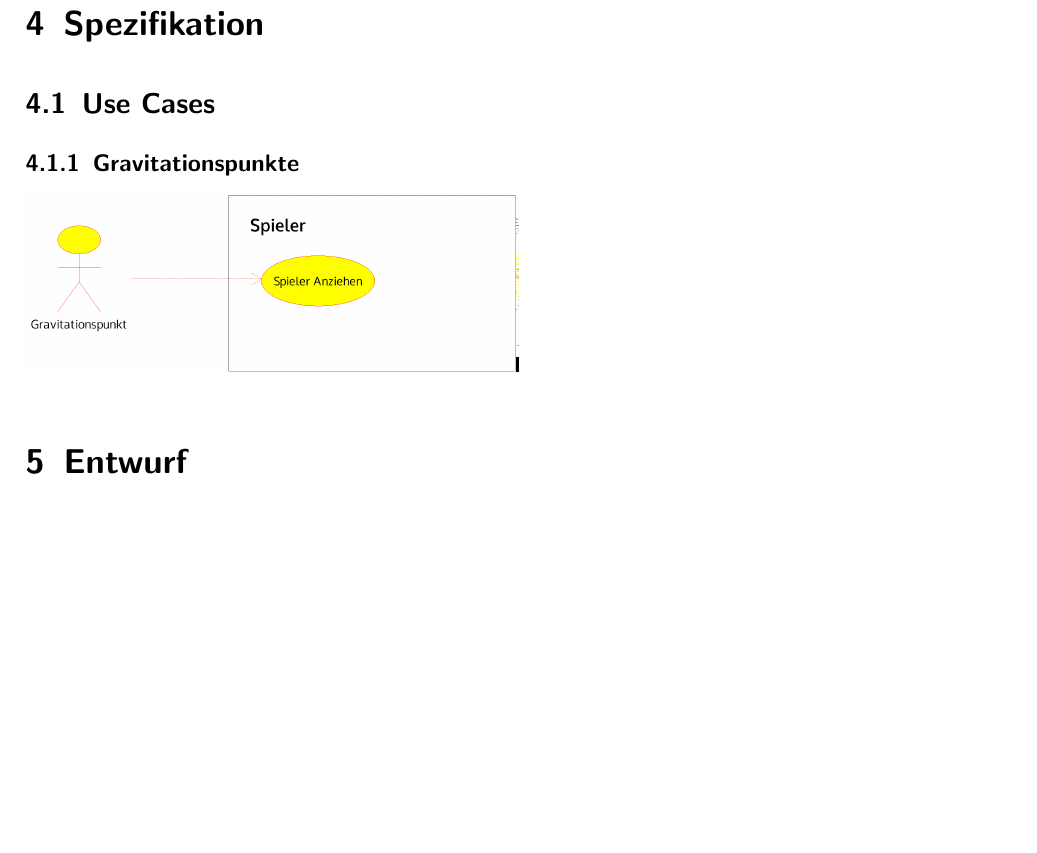
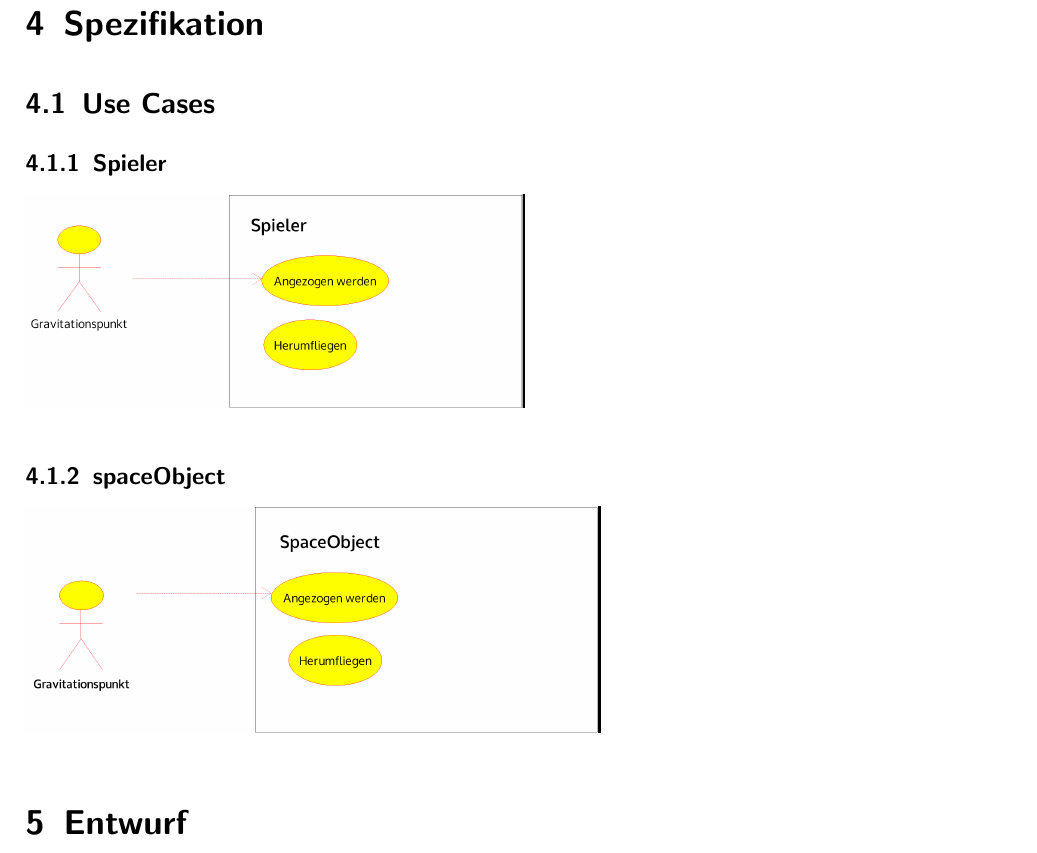
Before and after one commit to pentix/spacetraveler, a LaTeX document (doc/latex/dokumentation_spacetraveler.tex): part of page 5 of 5 before the commit and part of page 5 of 6 after it, cut so that both start at the same text, the shorter picture padded with empty space. Compiled offline with pdfLaTeX; an older LaTeX class or package is replaced by its successor.

Commit message:
Doku: UseCases: Spieler/spaceObject

```diff
--- a/doc/latex/dokumentation_spacetraveler.tex
+++ b/doc/latex/dokumentation_spacetraveler.tex
@@ -119,8 +119,14 @@ Als Zusatzkriterien setzen wir uns weiter:
 
 \section{Spezifikation}
 \subsection{Use Cases}
-\subsubsection{Gravitationspunkte}
-\includegraphics[scale=0.2]{use_cases/gravitationspunkt.png}
+\subsubsection{Spieler}
+\includegraphics[scale=0.2]{use_cases/spieler.png}
+
+\subsubsection{spaceObject}
+\includegraphics[scale=0.2]{use_cases/spaceObject.png}
+
+
+
 %4.2 anforderungen
 	%% technische ausführung
 %4.3 eigene dokumentation - erklären wie das erstellt wurde, darauf verweisen
```
Also changed, not shown: doc/latex/use_cases/gravitationspunkt.png (deleted), doc/latex/use_cases/spaceObject.png (added), doc/latex/use_cases/spieler.png (added), 2 other files.
